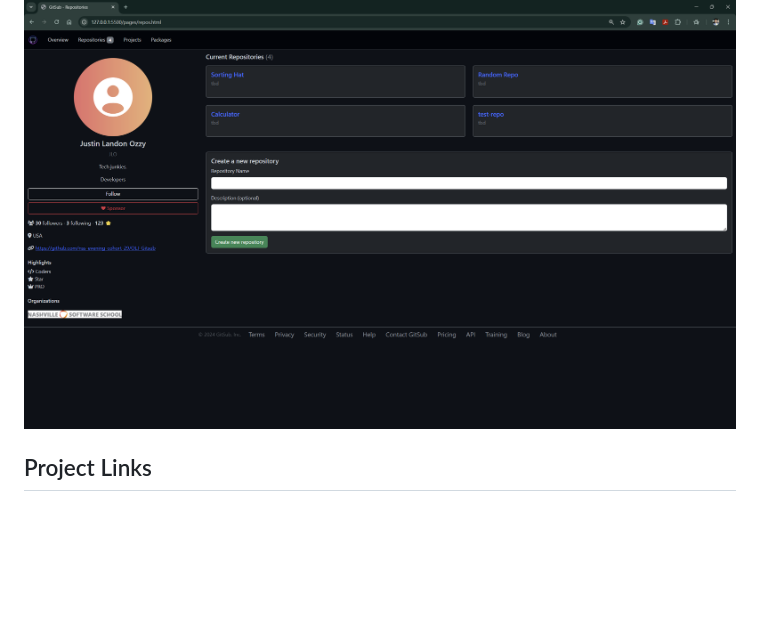
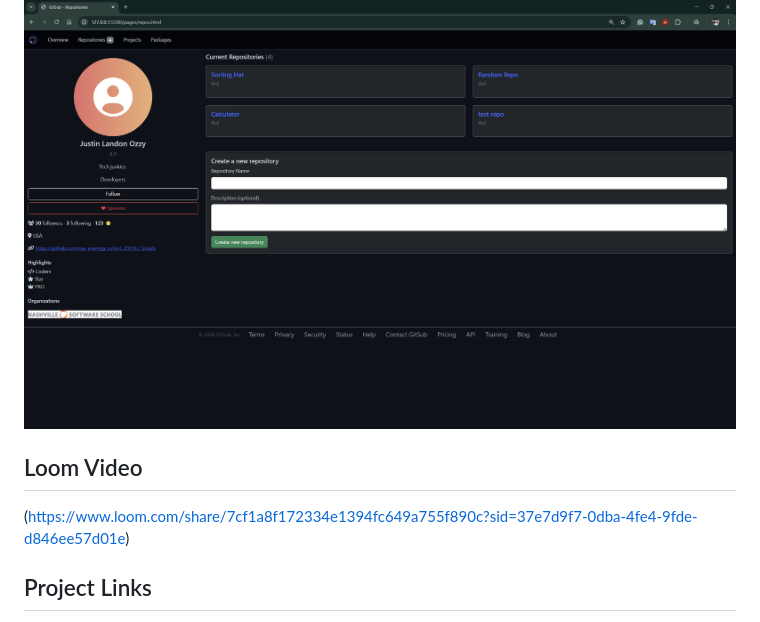
Before and after one commit to nss-evening-cohort-29/OLJ-Gitsub, a Markdown page: README.md, the part around the change. GitHub-like rendering; blank space fills up the shorter version.

Commit message:
the branch, add-loom-video, modifies README.md

```diff
--- a/README.md
+++ b/README.md
@@ -14,6 +14,9 @@ GITSUB is a GitHub-inspired web application with a comprehensive package, reposi
 
 *Repositories Page: Repository listing with detailed statistics and creation form*
 ![Repositories Page](assets/images/Screenshoots/RepositoriesPage.png)
+
+## Loom Video
+(https://www.loom.com/share/7cf1a8f172334e1394fc649a755f890c?sid=37e7d9f7-0dba-4fe4-9fde-d846ee57d01e)
 
 ## Project Links
 - [ERD](https://dbdiagram.io/d/GitSub-OJL-6705c146fb079c7ebdcbd8e6)
```
